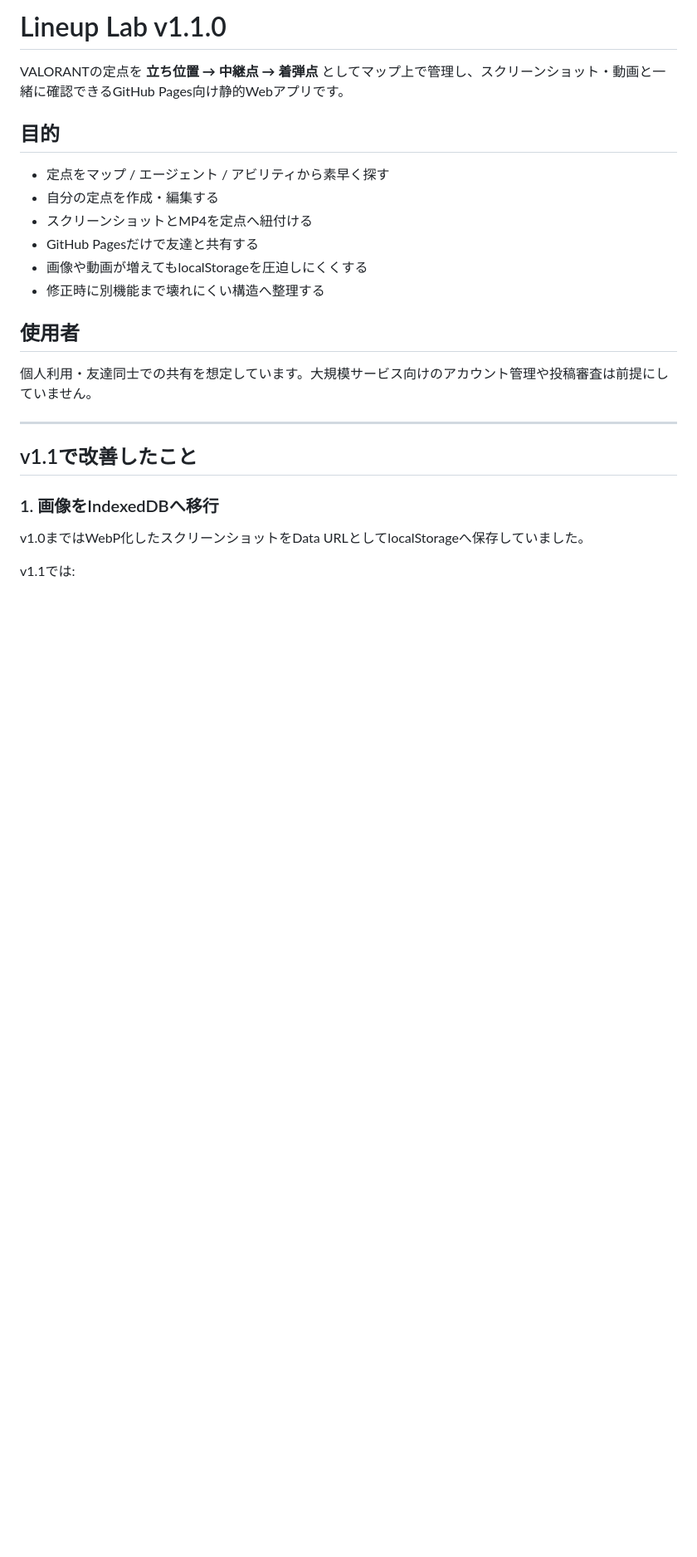
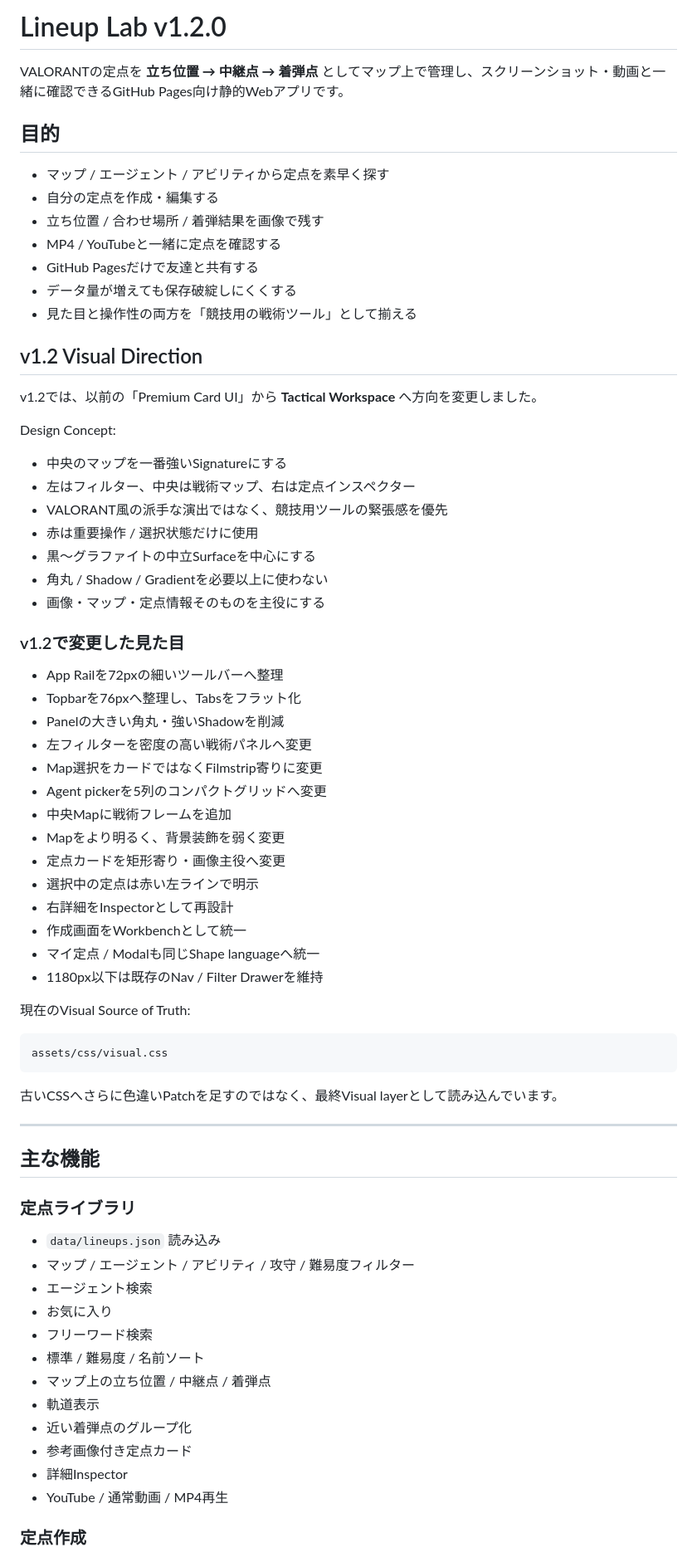
Before and after one commit to EliteMay/valo-lineup, a Markdown page: README.md, the part around one of its changes. Shown at 83% size. Drawn GitHub-style; blank space fills up the shorter version.

Commit message:
READMEをv1.2 Tactical Workspaceへ更新

````diff
--- a/README.md
+++ b/README.md
@@ -1,27 +1,74 @@
-# Lineup Lab v1.1.0
+# Lineup Lab v1.2.0
 
 VALORANTの定点を **立ち位置 → 中継点 → 着弾点** としてマップ上で管理し、スクリーンショット・動画と一緒に確認できるGitHub Pages向け静的Webアプリです。
 
 ## 目的
 
-- 定点をマップ / エージェント / アビリティから素早く探す
+- マップ / エージェント / アビリティから定点を素早く探す
 - 自分の定点を作成・編集する
-- スクリーンショットとMP4を定点へ紐付ける
+- 立ち位置 / 合わせ場所 / 着弾結果を画像で残す
+- MP4 / YouTubeと一緒に定点を確認する
 - GitHub Pagesだけで友達と共有する
-- 画像や動画が増えてもlocalStorageを圧迫しにくくする
-- 修正時に別機能まで壊れにくい構造へ整理する
+- データ量が増えても保存破綻しにくくする
+- 見た目と操作性の両方を「競技用の戦術ツール」として揃える
 
-## 使用者
+## v1.2 Visual Direction
 
-個人利用・友達同士での共有を想定しています。大規模サービス向けのアカウント管理や投稿審査は前提にしていません。
+v1.2では、以前の「Premium Card UI」から **Tactical Workspace** へ方向を変更しました。
+
+Design Concept:
+
+- 中央のマップを一番強いSignatureにする
+- 左はフィルター、中央は戦術マップ、右は定点インスペクター
+- VALORANT風の派手な演出ではなく、競技用ツールの緊張感を優先
+- 赤は重要操作 / 選択状態だけに使用
+- 黒〜グラファイトの中立Surfaceを中心にする
+- 角丸 / Shadow / Gradientを必要以上に使わない
+- 画像・マップ・定点情報そのものを主役にする
+
+### v1.2で変更した見た目
+
+- App Railを72pxの細いツールバーへ整理
+- Topbarを76pxへ整理し、Tabsをフラット化
+- Panelの大きい角丸・強いShadowを削減
+- 左フィルターを密度の高い戦術パネルへ変更
+- Map選択をカードではなくFilmstrip寄りに変更
+- Agent pickerを5列のコンパクトグリッドへ変更
+- 中央Mapに戦術フレームを追加
+- Mapをより明るく、背景装飾を弱く変更
+- 定点カードを矩形寄り・画像主役へ変更
+- 選択中の定点は赤い左ラインで明示
+- 右詳細をInspectorとして再設計
+- 作成画面をWorkbenchとして統一
+- マイ定点 / Modalも同じShape languageへ統一
+- 1180px以下は既存のNav / Filter Drawerを維持
+
+現在のVisual Source of Truth:
+
+```text
+assets/css/visual.css
+```
+
+古いCSSへさらに色違いPatchを足すのではなく、最終Visual layerとして読み込んでいます。
 
 ---
 
-## v1.1で改善したこと
+## 主な機能
 
-### 1. 画像をIndexedDBへ移行
+### 定点ライブラリ
 
-v1.0まではWebP化したスクリーンショットをData URLとしてlocalStorageへ保存していました。
+- `data/lineups.json` 読み込み
+- マップ / エージェント / アビリティ / 攻守 / 難易度フィルター
+- エージェント検索
+- お気に入り
+- フリーワード検索
+- 標準 / 難易度 / 名前ソート
+- マップ上の立ち位置 / 中継点 / 着弾点
+- 軌道表示
+- 近い着弾点のグループ化
+- 参考画像付き定点カード
+- 詳細Inspector
+- YouTube / 通常動画 / MP4再生
 
-v1.1では:
+### 定点作成
 
````
Also changed, not shown: other parts of README.md (+116 -239 lines).
